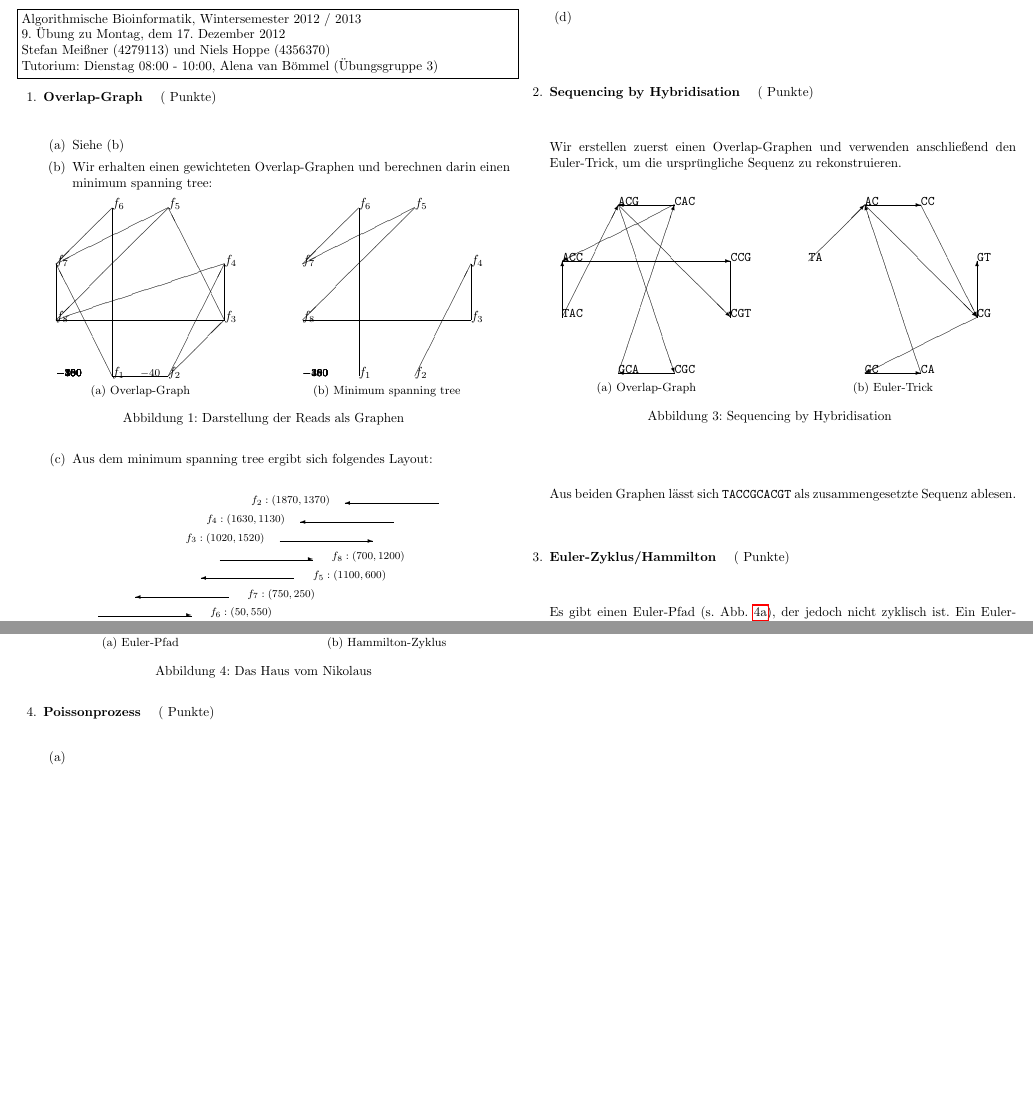
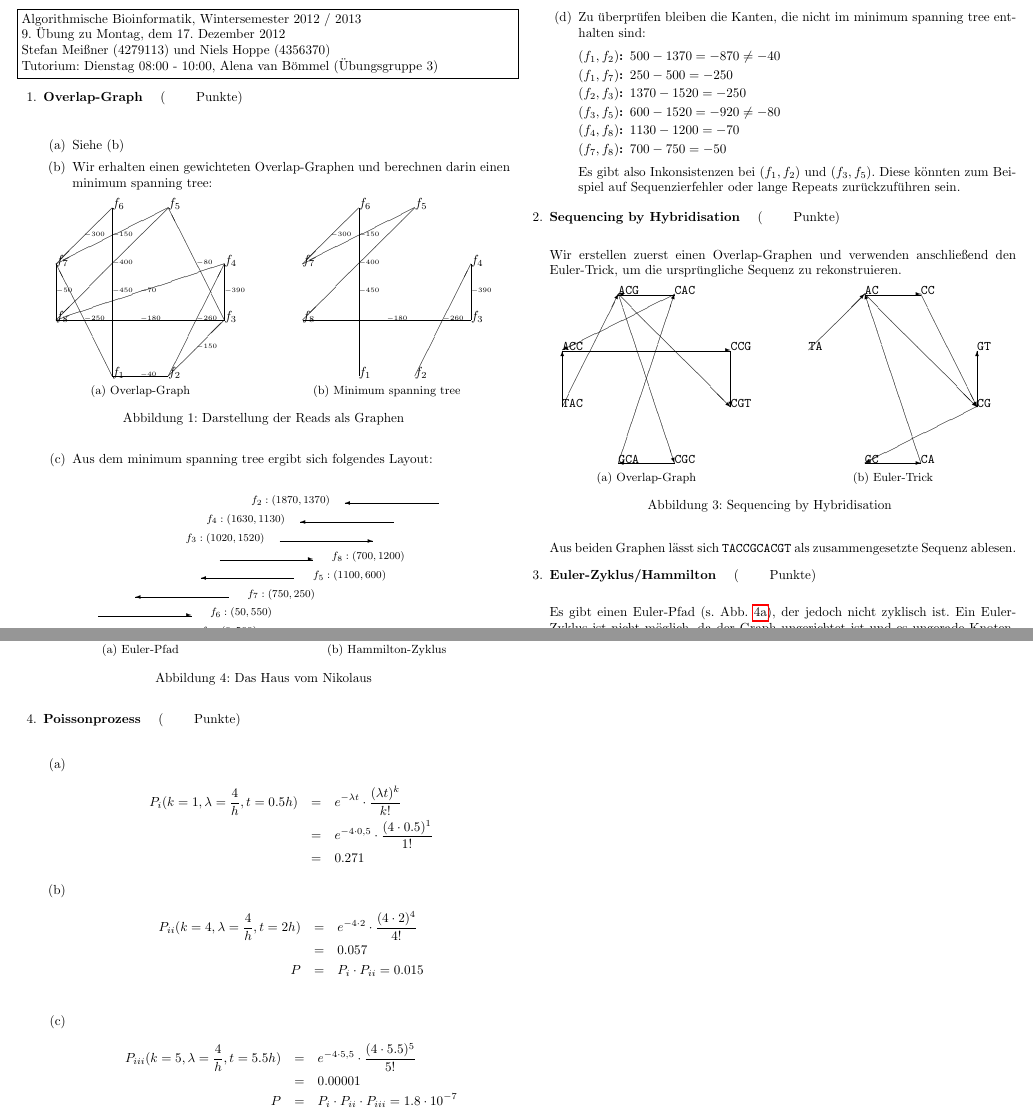
Before and after one commit to hielsnoppe/edu-albi, a LaTeX problem sheet (latex/albi_ueb09_lsg.tex): two parts of pages 1 and 2 of 2, joined at a grey line, cut at the place of the change, the shorter picture padded with empty space. Compiled offline with pdfLaTeX.

Commit message:
Uebung 9 abgeschlossen

```diff
--- a/latex/albi_ueb09_lsg.tex
+++ b/latex/albi_ueb09_lsg.tex
@@ -18,7 +18,7 @@
 \maketitle
 \begin{enumerate}
 
-\aufgabe{Overlap-Graph}{}
+\aufgabe{Overlap-Graph}{\qquad}
 
 % 1) Overlap phase -> alle Paare vergleichen; Overlap Graph
 % 2) Layout phase -> Position von jedem Read
@@ -45,20 +45,20 @@
 \put(0,2){$f_7$}
 \put(0,1){$f_8$}
 
-\footnotesize
-\put(1,0){\line(1,0){1}} \put(1.5,0){$-40$}		% 1,2
-\put(1,0){\line(0,1){3}} \put(0,0){$-450$}		% 1,6
-\put(1,0){\line(-1,2){1}} \put(0,0){$-250$}		% 1,7
-\put(2,0){\line(1,1){1}} \put(0,0){$-150$}		% 2,3
-\put(2,0){\line(1,2){1}} \put(0,0){$-260$}		% 2,4
-\put(3,1){\line(0,1){1}} \put(0,0){$-390$}		% 3,4
-\put(3,1){\line(-1,2){1}} \put(0,0){$-80$}		% 3,5
-\put(3,1){\line(-1,0){3}} \put(0,0){$-180$}		% 3,8
-\put(3,2){\line(-3,-1){3}} \put(0,0){$-70$}		% 4,8
-\put(2,3){\line(-2,-1){2}} \put(0,0){$-150$}	% 5,7
-\put(2,3){\line(-1,-1){2}} \put(0,0){$-400$}	% 5,8
-\put(1,3){\line(-1,-1){1}} \put(0,0){$-300$}	% 6,7
-\put(0,2){\line(0,-1){1}} \put(0,0){$-50$}		% 7,8
+\tiny
+\put(1,0){\line(1,0){1}} \put(1.5,0){$-40$}			% 1,2
+\put(1,0){\line(0,1){3}} \put(1,1.5){$-450$}		% 1,6
+\put(1,0){\line(-1,2){1}} \put(0.5,1){$-250$}		% 1,7
+\put(2,0){\line(1,1){1}} \put(2.5,0.5){$-150$}		% 2,3
+\put(2,0){\line(1,2){1}} \put(2.5,1){$-260$}		% 2,4
+\put(3,1){\line(0,1){1}} \put(3,1.5){$-390$}		% 3,4
+\put(3,1){\line(-1,2){1}} \put(2.5,2){$-80$}		% 3,5
+\put(3,1){\line(-1,0){3}} \put(1.5,1){$-180$}		% 3,8
+\put(3,2){\line(-3,-1){3}} \put(1.5,1.5){$-70$}		% 4,8
+\put(2,3){\line(-2,-1){2}} \put(1,2.5){$-150$}		% 5,7
+\put(2,3){\line(-1,-1){2}} \put(1,2){$-400$}		% 5,8
+\put(1,3){\line(-1,-1){1}} \put(0.5,2.5){$-300$}	% 6,7
+\put(0,2){\line(0,-1){1}} \put(0,1.5){$-50$}		% 7,8
 \end{picture}
 
 \caption{Overlap-Graph}
@@ -77,14 +77,14 @@
 \put(0,2){$f_7$}
 \put(0,1){$f_8$}
 
-\footnotesize
-\put(1,0){\line(0,1){3}} \put(0,0){$-450$}		% 1,6
-\put(2,0){\line(1,2){1}} \put(0,0){$-260$}		% 2,4
-\put(3,1){\line(0,1){1}} \put(0,0){$-390$}		% 3,4
-\put(3,1){\line(-1,0){3}} \put(0,0){$-180$}		% 3,8
-\put(2,3){\line(-2,-1){2}} \put(0,0){$-150$}	% 5,7
-\put(2,3){\line(-1,-1){2}} \put(0,0){$-400$}	% 5,8
-\put(1,3){\line(-1,-1){1}} \put(0,0){$-300$}	% 6,7
+\tiny
+\put(1,0){\line(0,1){3}} \put(1,1.5){$-450$}		% 1,6
+\put(2,0){\line(1,2){1}} \put(2.5,1){$-260$}		% 2,4
+\put(3,1){\line(0,1){1}} \put(3,1.5){$-390$}		% 3,4
+\put(3,1){\line(-1,0){3}} \put(1.5,1){$-180$}		% 3,8
+\put(2,3){\line(-2,-1){2}} \put(1,2.5){$-150$}		% 5,7
+\put(2,3){\line(-1,-1){2}} \put(1,2){$-400$}		% 5,8
+\put(1,3){\line(-1,-1){1}} \put(0.5,2.5){$-300$}	% 6,7
 \end{picture}
 
 \caption{Minimum spanning tree}
@@ -112,14 +112,27 @@
 \put(1870,700){\vector(-1,0){500}} \put(870,700){$f_2: (1870,1370)$}
 \end{picture}
 
-\caption{Layout}
+\caption{Layout und Koordinaten der Reads}
 \label{fig:30iii}
 \end{figure}
 
-\item
+\item Zu überprüfen bleiben die Kanten, die nicht im minimum spanning tree enthalten sind:
+
+\begin{description}
+\item[$(f_1, f_2)$:] $500 - 1370 = -870 \neq -40$
+\item[$(f_1, f_7)$:] $250 - 500 = -250$
+\item[$(f_2, f_3)$:] $1370 - 1520 = -250$
+\item[$(f_3, f_5)$:] $600 - 1520 = -920 \neq -80$
+\item[$(f_4, f_8)$:] $1130 - 1200 = -70$
+\item[$(f_7, f_8)$:] $700 - 750 = -50$
+\end{description}
+
+Es gibt also Inkonsistenzen bei $(f_1, f_2)$ und $(f_3, f_5)$.
+Diese könnten zum Beispiel auf Sequenzierfehler oder lange Repeats zurückzuführen sein.
+
 \end{enumerate}
 
-\aufgabe{Sequencing by Hybridisation}{}
+\aufgabe{Sequencing by Hybridisation}{\qquad}
 
 Wir erstellen zuerst einen Overlap-Graphen und verwenden anschließend den Euler-Trick,
 um die ursprüngliche Sequenz zu rekonstruieren.
@@ -187,7 +200,7 @@ um die ursprüngliche Sequenz zu rekonstruieren.
 Aus beiden Graphen lässt sich \texttt{TACCGCACGT} als zusammengesetzte Sequenz ablesen.
 
 
-\aufgabe{Euler-Zyklus/Hammilton}{}
+\aufgabe{Euler-Zyklus/Hammilton}{\qquad}
 
 Es gibt einen Euler-Pfad (s. Abb. \ref{fig:32a}), der jedoch nicht zyklisch ist.
 Ein Euler-Zyklus ist nicht möglich, da der Graph ungerichtet ist und es ungerade Knotengrade bei $(0,0)$ und $(1,0)$ gibt.
@@ -249,7 +262,7 @@ Ein Hammilton-Zyklus lässt sich jedoch einfach finden (s. Abb. \ref{fig:32b}).
 \caption{Das Haus vom Nikolaus}
 \end{figure}
 
-\aufgabe{Poissonprozess}{}
+\aufgabe{Poissonprozess}{\qquad}
 
 % Poissonprozess mit Intensität \lambda > 0; \{X(t): E \geq 0\}
 % 1) X(0) = 0
@@ -264,9 +277,24 @@ Ein Hammilton-Zyklus lässt sich jedoch einfach finden (s. Abb. \ref{fig:32b}).
 % = P(X(\frac{1}{2})=1, X(\frac{5}{2} - X(\frac{1}{2})=4)
 
 \begin{enumerate}
-\item
-\item
-\item
+\item \begin{eqnarray*}
+P_i(k=1, \lambda = \frac{4}{h}, t=0.5h)
+& = & e^{-\lambda t} \cdot \frac{(\lambda t)^k}{k!}\\
+& = & e^{-4 \cdot 0,5} \cdot \frac{(4 \cdot 0.5)^1}{1!}\\
+& = & 0.271
+\end{eqnarray*}
+\item \begin{eqnarray*}
+P_{ii}(k=4, \lambda = \frac{4}{h}, t=2h)
+& = & e^{-4 \cdot 2} \cdot \frac{(4 \cdot 2)^4}{4!}\\
+& = & 0.057\\
+P & = & P_i \cdot P_{ii} = 0.015\\
+\end{eqnarray*}
+\item \begin{eqnarray*}
+P_{iii}(k=5, \lambda = \frac{4}{h}, t=5.5h)
+& = & e^{-4 \cdot 5,5} \cdot \frac{(4 \cdot 5.5)^5}{5!}\\
+& = & 0.00001\\
+P & = & P_i \cdot P_{ii} \cdot P_{iii} = 1.8 \cdot 10^{-7}\\
+\end{eqnarray*}
 \end{enumerate}
 
 
```
